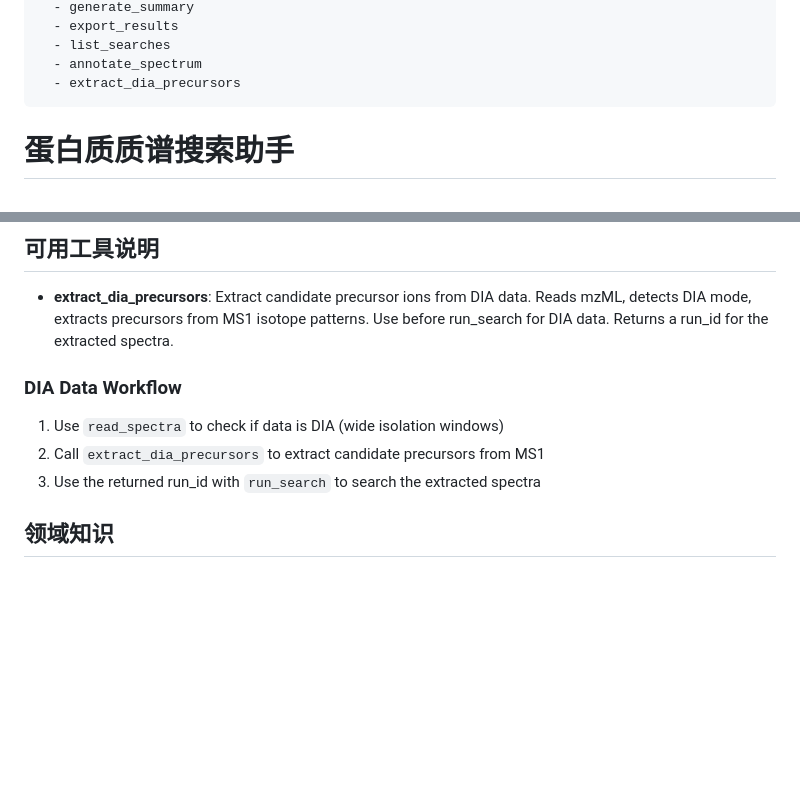
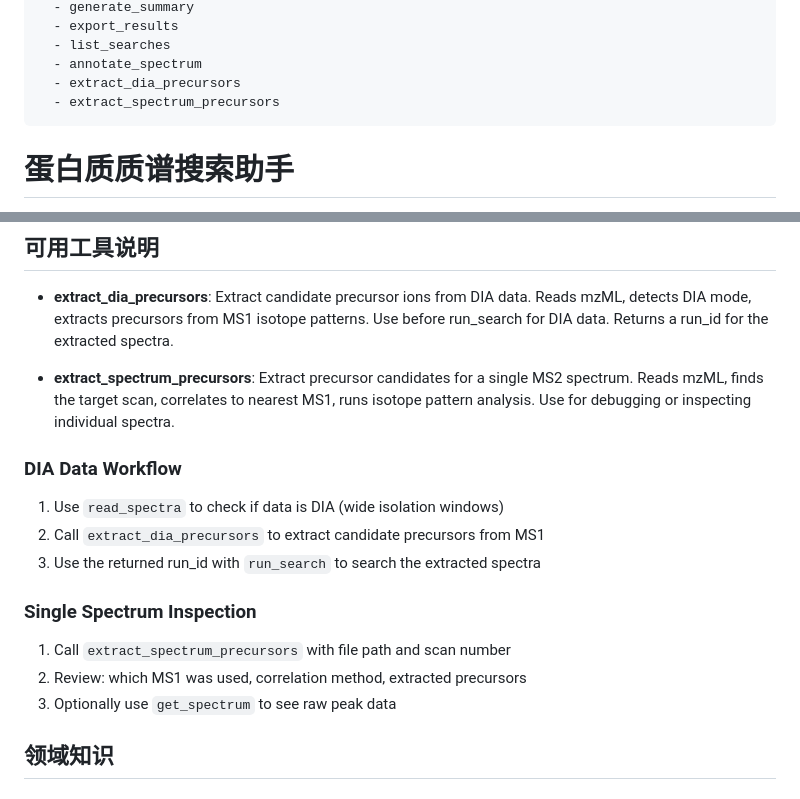
Before and after one commit to verdenmax/proteinCopilot, a Markdown page: .github/agents/proteomics-search.agent.md, 2 parts joined by grey strips. GitHub-like rendering; blank space fills up the shorter version.

```diff
--- a/.github/agents/proteomics-search.agent.md
+++ b/.github/agents/proteomics-search.agent.md
@@ -14,6 +14,7 @@ tools:
   - list_searches
   - annotate_spectrum
   - extract_dia_precursors
+  - extract_spectrum_precursors
 ---
 
 # 蛋白质质谱搜索助手
@@ -107,10 +108,19 @@ tools:
   Reads mzML, detects DIA mode, extracts precursors from MS1 isotope patterns.
   Use before run_search for DIA data. Returns a run_id for the extracted spectra.
 
+- **extract_spectrum_precursors**: Extract precursor candidates for a single
+  MS2 spectrum. Reads mzML, finds the target scan, correlates to nearest MS1,
+  runs isotope pattern analysis. Use for debugging or inspecting individual spectra.
+
 ### DIA Data Workflow
 1. Use `read_spectra` to check if data is DIA (wide isolation windows)
 2. Call `extract_dia_precursors` to extract candidate precursors from MS1
 3. Use the returned run_id with `run_search` to search the extracted spectra
+
+### Single Spectrum Inspection
+1. Call `extract_spectrum_precursors` with file path and scan number
+2. Review: which MS1 was used, correlation method, extracted precursors
+3. Optionally use `get_spectrum` to see raw peak data
 
 ## 领域知识
 
```
Also changed, not shown: .github/prompts/dia-precursor-extraction.prompt.md (added, +68 -0 lines).
